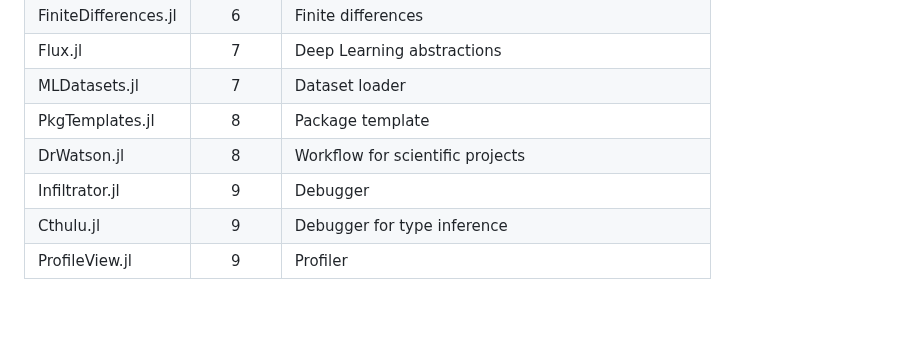
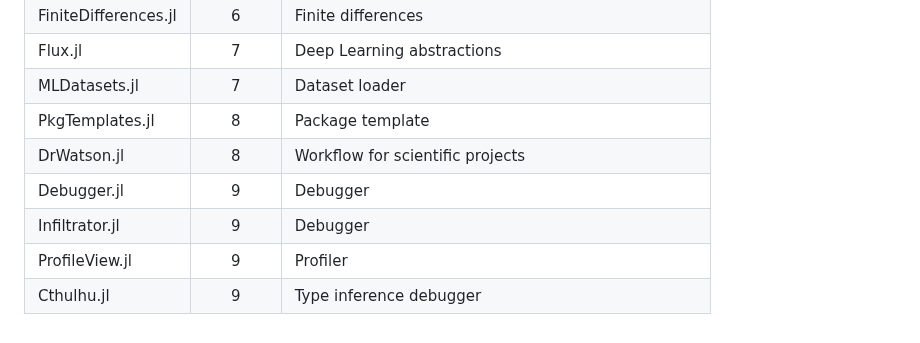
Before and after one commit to adrhill/julia-ml-course, a Markdown page: README.md, the part around the change. GitHub-like rendering.

Commit message:
Add Debugger.jl to readme

```diff
--- a/README.md
+++ b/README.md
@@ -52,9 +52,10 @@ The following packages are covered by the lectures and homework:
 | MLDatasets.jl        |       7 | Dataset loader                                         |
 | PkgTemplates.jl      |       8 | Package template                                       |
 | DrWatson.jl          |       8 | Workflow for scientific projects                       |
+| Debugger.jl          |       9 | Debugger                                               |
 | Infiltrator.jl       |       9 | Debugger                                               |
-| Cthulu.jl            |       9 | Debugger for type inference                            |
 | ProfileView.jl       |       9 | Profiler                                               |
+| Cthulhu.jl           |       9 | Type inference debugger                                |
 
 [site-url]: https://adrhill.github.io/julia-ml-course/
 [ml-group-url]: https://www.tu.berlin/ml
```
